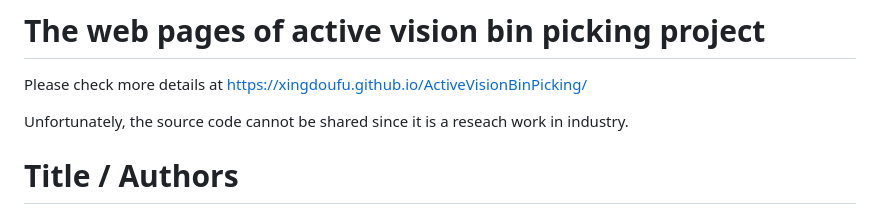
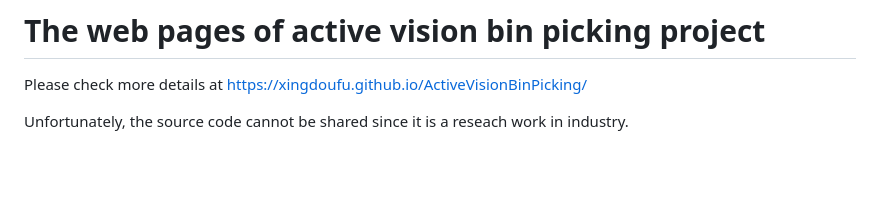
Before and after one commit to XingdouFu/ActiveVisionBinPicking, a Markdown page: docs/README.md, the part around one of its changes. Drawn GitHub-style; blank space fills up the shorter version.

```diff
--- a/docs/README.md
+++ b/docs/README.md
@@ -2,6 +2,4 @@
 Please check more details at https://xingdoufu.github.io/ActiveVisionBinPicking/
 <p>Unfortunately, the source code cannot be shared since it is a reseach work in industry.</p>
 
-# Title / Authors
-
 <div align="center">
```
Also changed, not shown: other parts of docs/README.md (+2 -2 lines).
